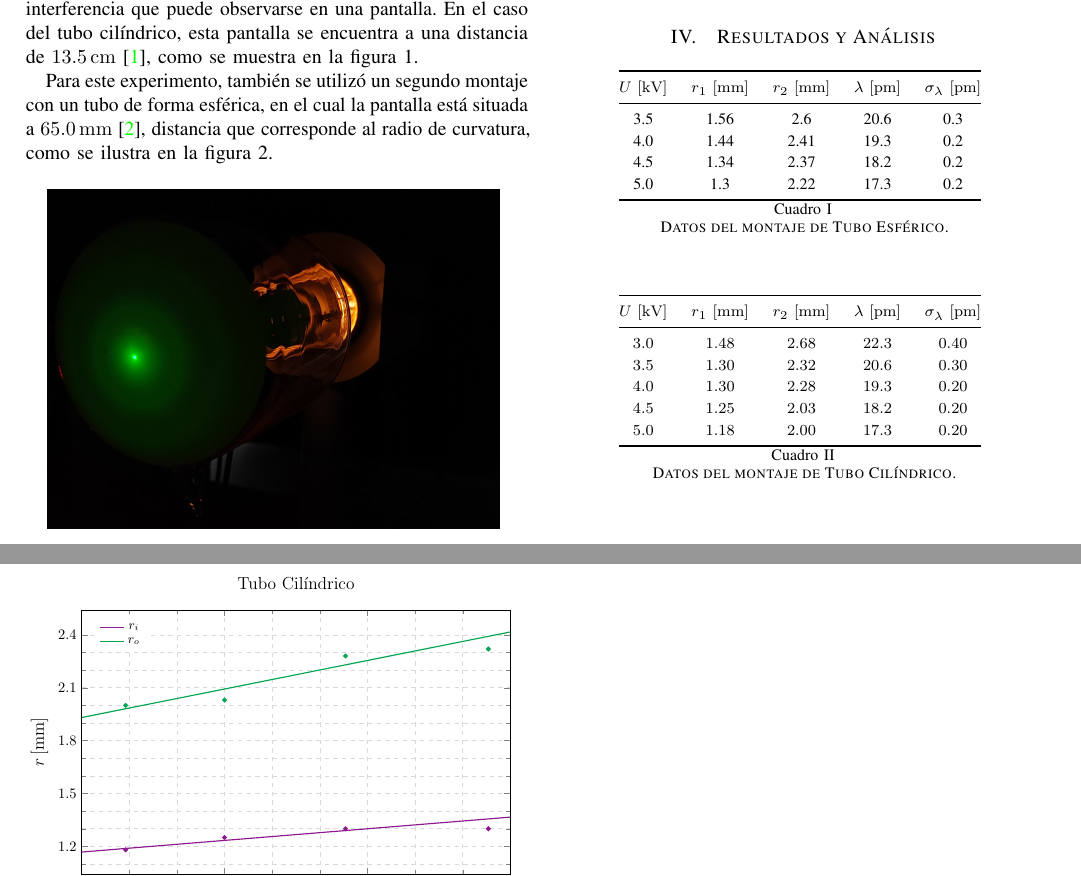
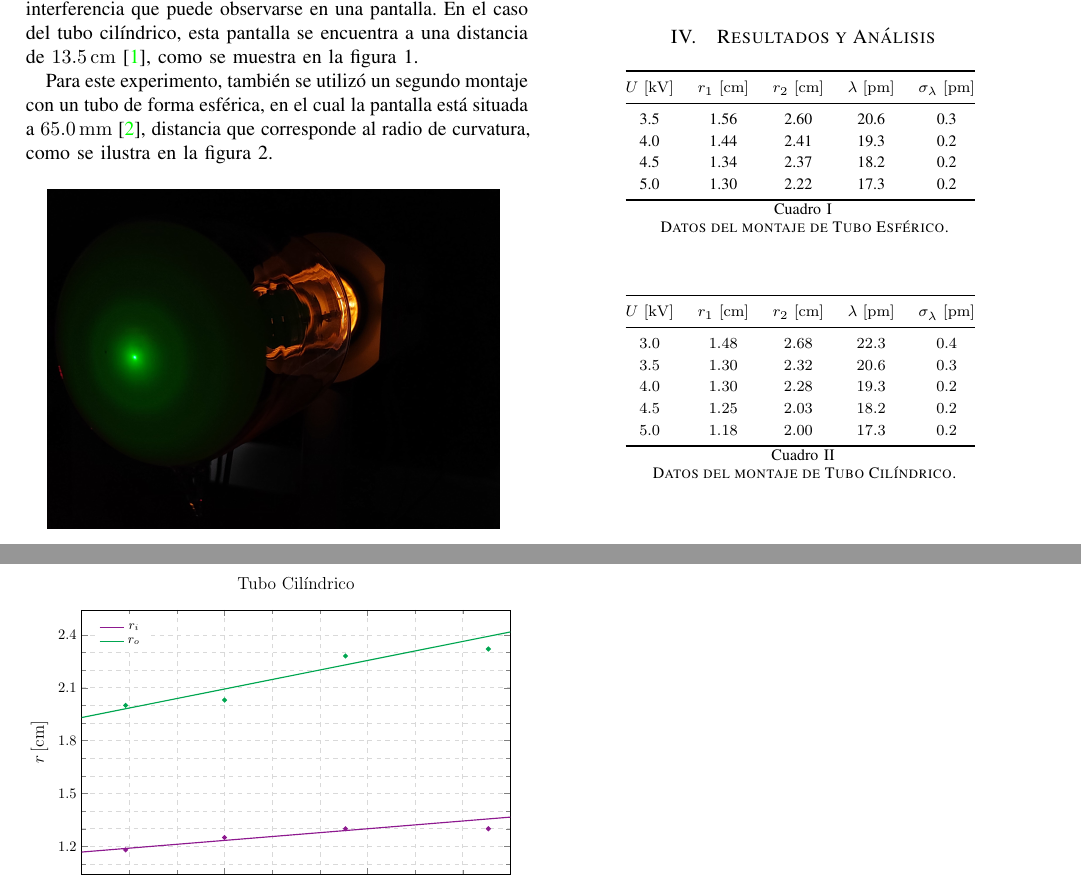
Before and after one commit to Julian-L-Avila/Reports-JLAB, a LaTeX paper (ModernPhysics/Electron-Diffraction/report.tex, which reads ModernPhysics/Electron-Diffraction/Data/linear-data.tsv, ModernPhysics/Electron-Diffraction/Data/spherical-data.tsv, ModernPhysics/Electron-Diffraction/Tables/linear-tab.tex): two parts of pages 1 and 2 of 2, joined at a grey line, cut so that both start at the same text. Compiled offline with pdfLaTeX; a LaTeX package or settings file that is missing is left out.

Commit message:
Fixed units mistake.

```diff
--- a/ModernPhysics/Electron-Diffraction/Data/linear-data.tsv
+++ b/ModernPhysics/Electron-Diffraction/Data/linear-data.tsv
@@ -1,4 +1,4 @@
-#U (kV)	r1 (mm)	r2 (mm)	λ (pm)	λσ (pm)
+#U (kV)	r1 (cm)	r2 (cm)	λ (pm)	λσ (pm)
 3.0	1.48	2.68	22.3	0.4
 3.5	1.3	2.32	20.6	0.3
 4.0	1.3	2.28	19.3	0.2
--- a/ModernPhysics/Electron-Diffraction/Data/spherical-data.tsv
+++ b/ModernPhysics/Electron-Diffraction/Data/spherical-data.tsv
@@ -1,2 +0,0 @@
-#U (kV)	r1 (mm)	r2 (mm)	λ (pm)	λσ (pm)
-3.5	1.56	2.6	20.6	0.3
@@ -3,2 +3,3 @@
 4.0	1.44	2.41	19.3	0.2
 4.5	1.34	2.37	18.2	0.2
+5.0	1.30	2.22	17.3	0.2
--- a/ModernPhysics/Electron-Diffraction/Tables/linear-tab.tex
+++ b/ModernPhysics/Electron-Diffraction/Tables/linear-tab.tex
@@ -14,12 +14,12 @@
 		precision=1,
 	},
 	columns/1/.style={
-		column name={\text{\(r_1\) \([\si{\milli\metre}]\)}},
+		column name={\text{\(r_1\) \([\si{\centi\metre}]\)}},
 		fixed zerofill,
 		precision=2,
 	},
 	columns/2/.style={
-		column name={\text{\(r_2\) \([\si{\milli\metre}]\)}},
+		column name={\text{\(r_2\) \([\si{\centi\metre}]\)}},
 		fixed zerofill,
 		precision=2,
 	},
@@ -31,6 +31,7 @@
 	columns/4/.style={
 		column type={c@{}},
 		column name={\text{\(\sigma_\lambda\) \([\si{\pico\metre}]\)}},
+		precision=1,
 	},
 	every head row/.style={
 		before row=\toprule,
--- a/ModernPhysics/Electron-Diffraction/Tables/spherical-tab.tex
+++ b/ModernPhysics/Electron-Diffraction/Tables/spherical-tab.tex
@@ -4,20 +4,22 @@
 	col sep=tab,
 	header=true,
 	zerofill,
+	fixed zerofill,
+	fixed,
 	columns={0,1,2,3,4},
 	columns/0/.style={
+		column type={@{}c},
 		column name={\text{\(U\) \([\si{\kilo\volt}]\)}},
-		column type={@{}c},
 		fixed zerofill,
 		precision=1,
 	},
 	columns/1/.style={
-		column name={\text{\(r_1\) \([\si{\milli\metre}]\)}},
+		column name={\text{\(r_1\) \([\si{\centi\metre}]\)}},
 		fixed zerofill,
-		precision=2,
+		precision=3,
 	},
 	columns/2/.style={
-		column name={\text{\(r_2\) \([\si{\milli\metre}]\)}},
+		column name={\text{\(r_2\) \([\si{\centi\metre}]\)}},
 		fixed zerofill,
 		precision=2,
 	},
@@ -35,6 +37,7 @@
 		before row=\toprule,
 		after row=\midrule,
 	},
+	every cell/.style={math mode},
 	every last row/.style={after row=\bottomrule}]{./Data/spherical-data.tsv}
 	\vspace{1.5pt}
 	\caption{Datos del montaje de Tubo Esférico.}
```
Also changed, not shown: ModernPhysics/Electron-Diffraction/Data/parameters-d.tsv (+5 -5 lines), ModernPhysics/Electron-Diffraction/Data/raw-data-linear.tsv (+1 -1 lines), ModernPhysics/Electron-Diffraction/Data/raw-data-spherical.tsv (+1 -1 lines), ModernPhysics/Electron-Diffraction/Figures/linear-graph.tex (+1 -1 lines), ModernPhysics/Electron-Diffraction/Figures/spherical-graph.tex (+1 -1 lines), ModernPhysics/Electron-Diffraction/Figures/linear-graph.pdf, ModernPhysics/Electron-Diffraction/Figures/spherical-graph.pdf, ModernPhysics/Electron-Diffraction/report.pdf, ModernPhysics/Electron-Diffraction/Data/spherical-data.tsv (3 more changed lines), 1 other file.
